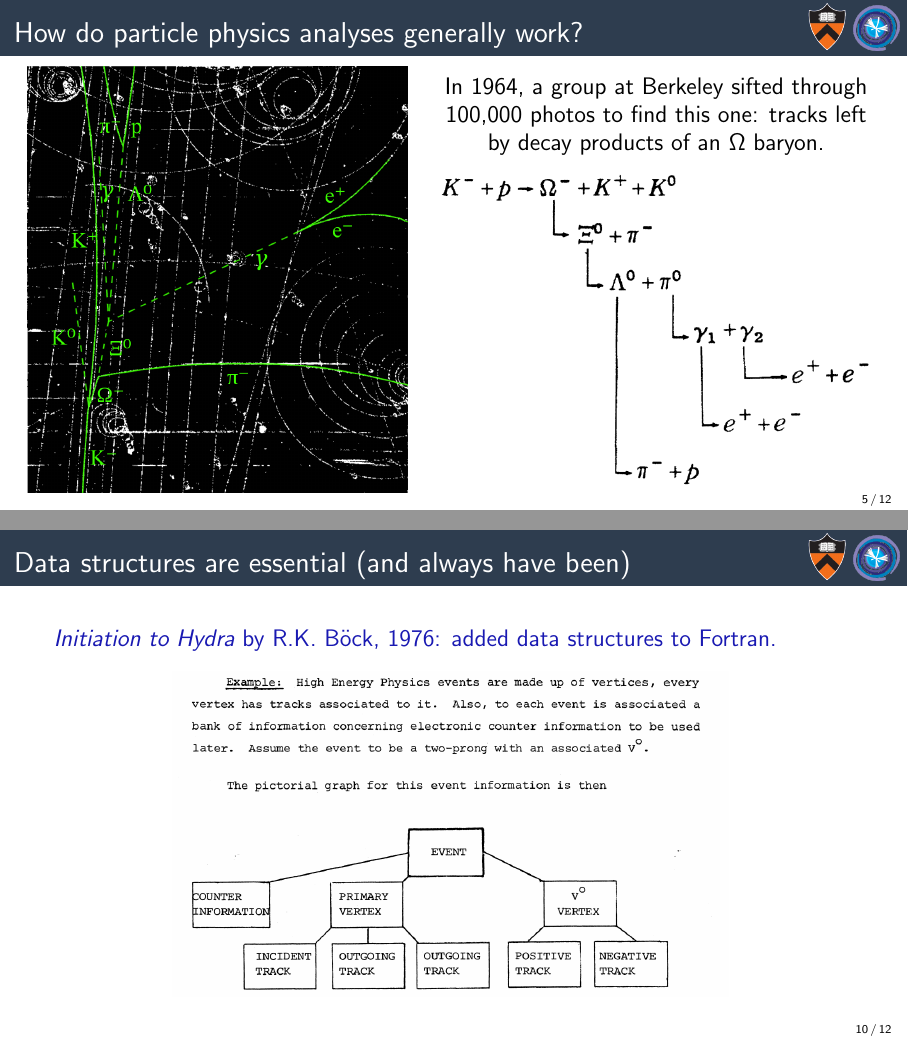
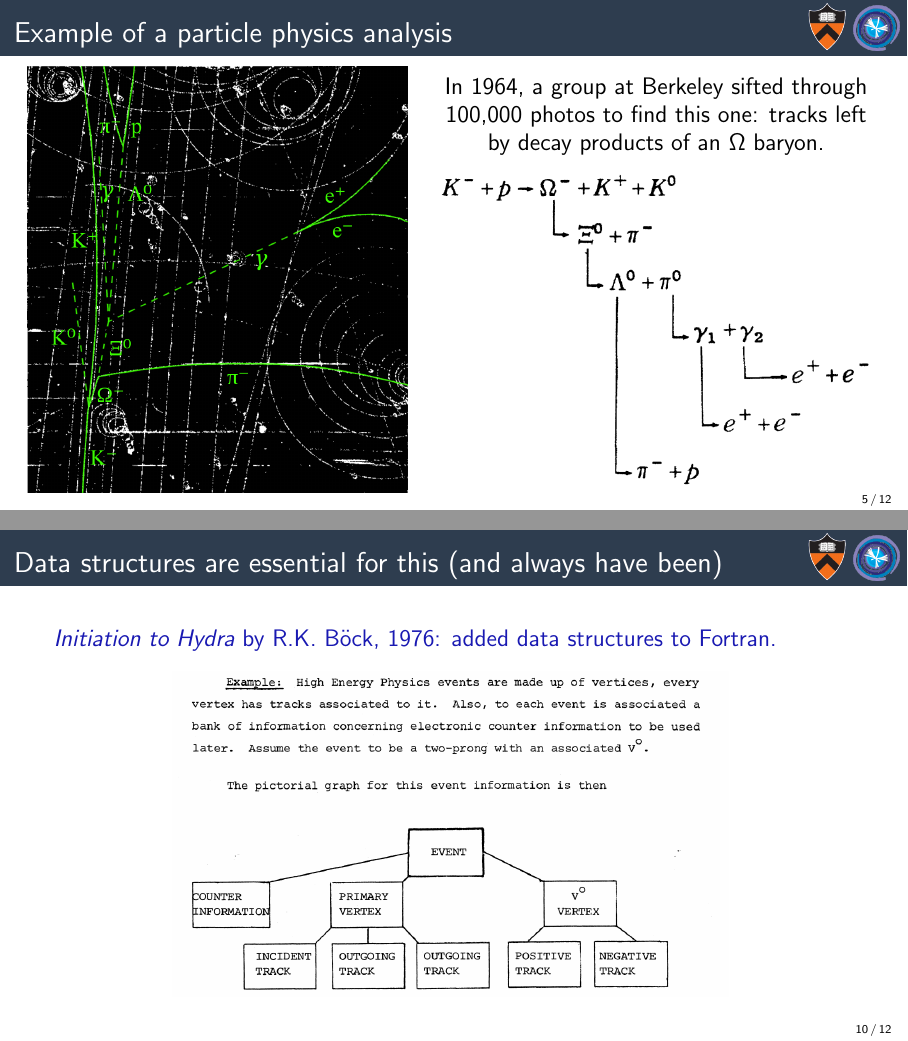
Before and after one commit to jpivarski-talks/2020-07-06-scipy2020, LaTeX slides (main.tex): pages 7 and 12 of 17, joined at a grey line. Compiled offline with pdfLaTeX.

Commit message:
Writing.

```diff
--- a/main.tex
+++ b/main.tex
@@ -136,7 +136,7 @@
 \end{center}
 \end{frame}
 
-\begin{frame}{How do particle physics analyses generally work?}
+\begin{frame}{Example of a particle physics analysis}
 \large
 \begin{columns}
 \column{0.48\linewidth}
@@ -242,7 +242,7 @@ $H \to ZZ$\hspace{1 cm}$Z \to e^+e^-$\hspace{1 cm}$Z \to \mu^+\mu^-$
 \includegraphics[height=6 cm]{img/higgs-to-four-leptons.png}\hfill\includegraphics[height=6 cm]{img/higgs-to-four-leptons-2.png}
 \end{frame}
 
-\begin{frame}{Data structures are essential (and always have been)}
+\begin{frame}{Data structures are essential for this (and always have been)}
 \large
 \vspace{0.5 cm}
 
```
Also changed, not shown: main.tex (4 more changed lines).
